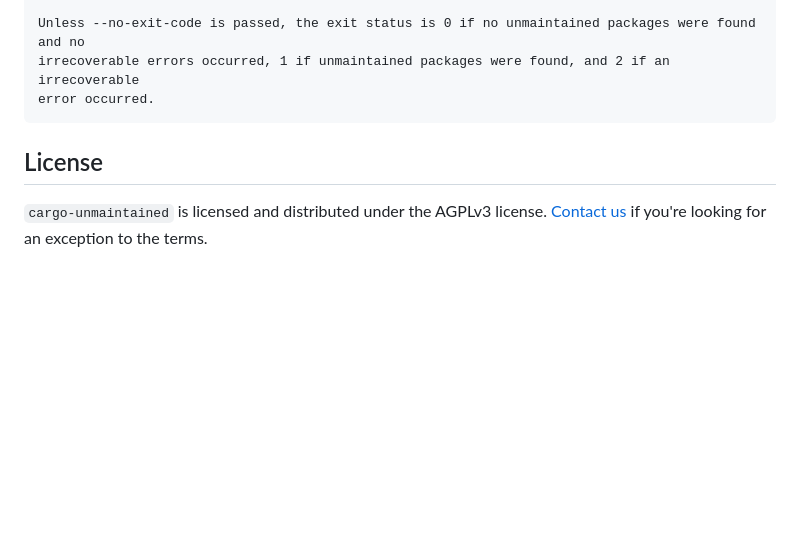
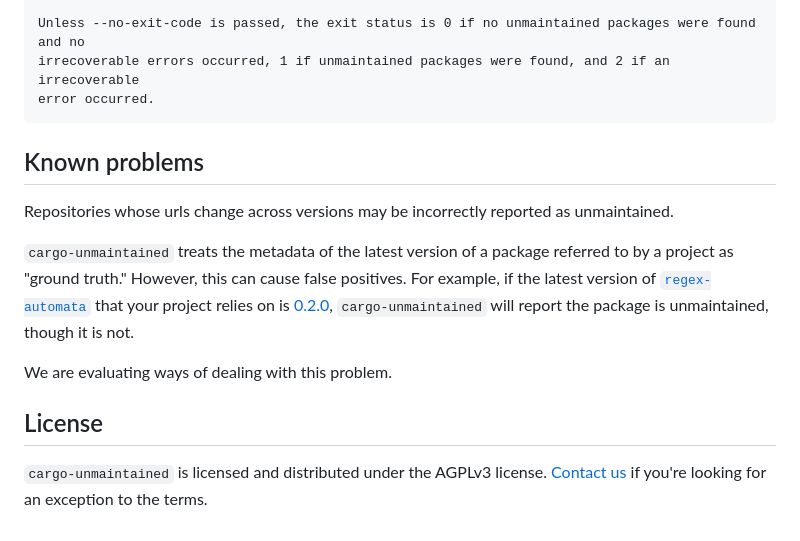
Before and after one commit to trailofbits/cargo-unmaintained, a Markdown page: README.md, the part around one of its changes. GitHub-like rendering; blank space fills up the shorter version.

````diff
--- a/README.md
+++ b/README.md
@@ -65,6 +69,14 @@ irrecoverable errors occurred, 1 if unmaintained packages were found, and 2 if a
 error occurred.
 ```
 
+## Known problems
+
+Repositories whose urls change across versions may be incorrectly reported as unmaintained.
+
+`cargo-unmaintained` treats the metadata of the latest version of a package referred to by a project as "ground truth." However, this can cause false positives. For example, if the latest version of [`regex-automata`] that your project relies on is [0.2.0], `cargo-unmaintained` will report the package is unmaintained, though it is not.
+
+We are evaluating ways of dealing with this problem.
+
 ## License
 
 `cargo-unmaintained` is licensed and distributed under the AGPLv3 license. [Contact us](mailto:opensource@trailofbits.com) if you're looking for an exception to the terms.
````
Also changed, not shown: other parts of README.md (+15 -6 lines), etc/output.png.
